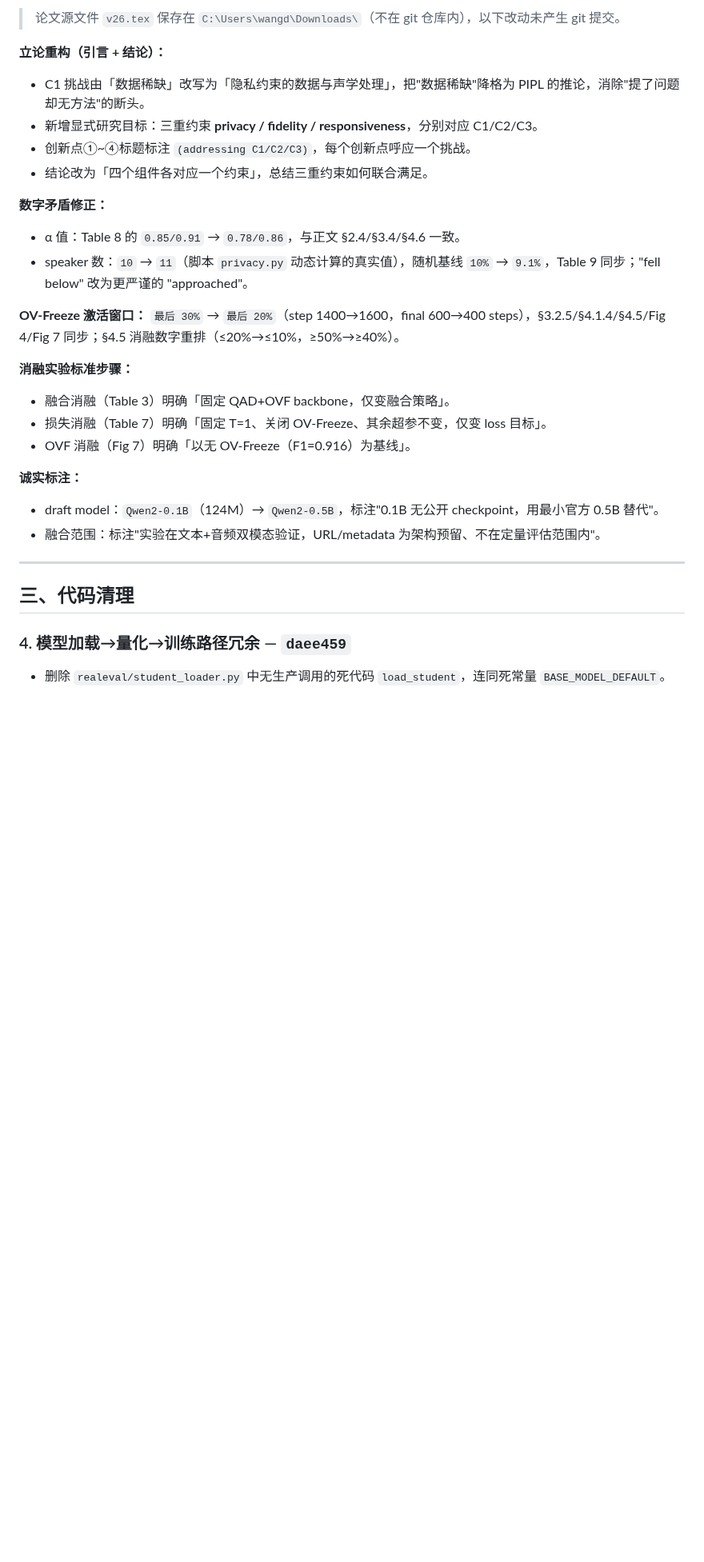
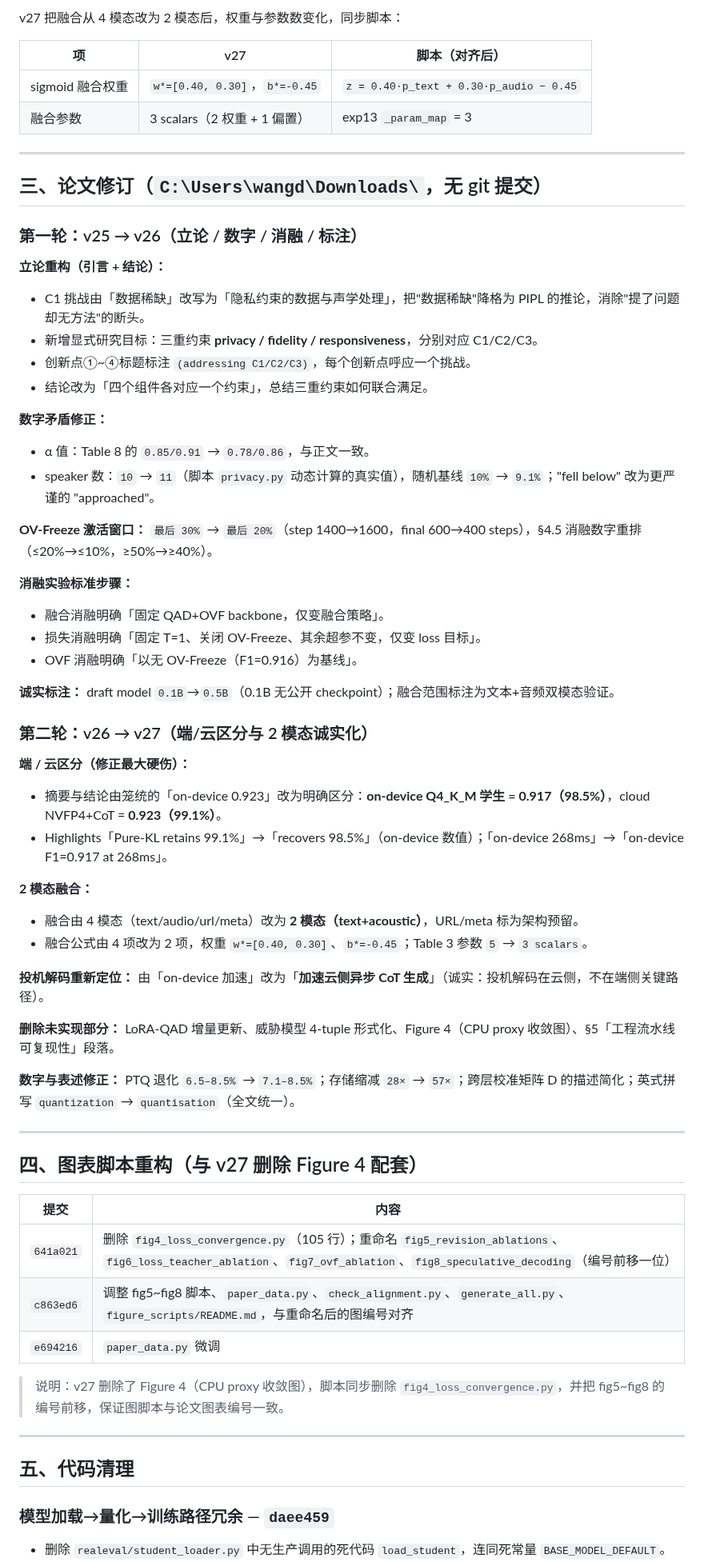
Before and after one commit to wangdajin062/H100_package_realeval, a Markdown page: reports/2026-08-15_changes.md, the part around one of its changes. Shown at 80% size. GitHub-like rendering; blank space fills up the shorter version.

Commit message:
docs: 重写 2026-08-15 修改记录（覆盖 v27 对齐全貌）
完整覆盖 11 个提交 + 论文 v25→v26→v27 两轮修订：QAD/OVF/融合对齐、图表脚本重构（删 fig4）、端云区分与 2 模态诚实化

```diff
--- a/reports/2026-08-15_changes.md
+++ b/reports/2026-08-15_changes.md
@@ -71,5 +65,16 @@
 
-> 论文源文件 `v26.tex` 保存在 `C:\Users\wangd\Downloads\`（不在 git 仓库内），以下改动未产生 git 提交。
+v27 把融合从 4 模态改为 2 模态后，权重与参数数变化，同步脚本：
+
+| 项 | v27 | 脚本（对齐后） |
+| ------------------------ | ----------------------- | ----------------------------------- |
+| sigmoid 融合权重 | `w*=[0.40, 0.30]`，`b*=-0.45` | `z = 0.40·p_text + 0.30·p_audio − 0.45` |
+| 融合参数 | 3 scalars（2 权重 + 1 偏置） | exp13 `_param_map` = 3 |
+
+---
+
+## 三、论文修订（`C:\Users\wangd\Downloads\`，无 git 提交）
+
+### 第一轮：v25 → v26（立论 / 数字 / 消融 / 标注）
 
 **立论重构（引言 + 结论）：**
 
@@ -80,26 +85,53 @@
 
 **数字矛盾修正：**
 
-- α 值：Table 8 的 `0.85/0.91` → `0.78/0.86`，与正文 §2.4/§3.4/§4.6 一致。
-- speaker 数：`10` → `11`（脚本 `privacy.py` 动态计算的真实值），随机基线 `10%` → `9.1%`，Table 9 同步；"fell below" 改为更严谨的 "approached"。
+- α 值：Table 8 的 `0.85/0.91` → `0.78/0.86`，与正文一致。
+- speaker 数：`10` → `11`（脚本 `privacy.py` 动态计算的真实值），随机基线 `10%` → `9.1%`；"fell below" 改为更严谨的 "approached"。
 
-**OV-Freeze 激活窗口：** `最后 30%` → `最后 20%`（step 1400→1600，final 600→400 steps），§3.2.5/§4.1.4/§4.5/Fig 4/Fig 7 同步；§4.5 消融数字重排（≤20%→≤10%，≥50%→≥40%）。
+**OV-Freeze 激活窗口：** `最后 30%` → `最后 20%`（step 1400→1600，final 600→400 steps），§4.5 消融数字重排（≤20%→≤10%，≥50%→≥40%）。
 
 **消融实验标准步骤：**
 
-- 融合消融（Table 3）明确「固定 QAD+OVF backbone，仅变融合策略」。
-- 损失消融（Table 7）明确「固定 T=1、关闭 OV-Freeze、其余超参不变，仅变 loss 目标」。
-- OVF 消融（Fig 7）明确「以无 OV-Freeze（F1=0.916）为基线」。
+- 融合消融明确「固定 QAD+OVF backbone，仅变融合策略」。
+- 损失消融明确「固定 T=1、关闭 OV-Freeze、其余超参不变，仅变 loss 目标」。
+- OVF 消融明确「以无 OV-Freeze（F1=0.916）为基线」。
 
-**诚实标注：**
+**诚实标注：** draft model `0.1B`→`0.5B`（0.1B 无公开 checkpoint）；融合范围标注为文本+音频双模态验证。
 
-- draft model：`Qwen2-0.1B`（124M）→ `Qwen2-0.5B`，标注"0.1B 无公开 checkpoint，用最小官方 0.5B 替代"。
-- 融合范围：标注"实验在文本+音频双模态验证，URL/metadata 为架构预留、不在定量评估范围内"。
+### 第二轮：v26 → v27（端/云区分与 2 模态诚实化）
+
+**端 / 云区分（修正最大硬伤）：**
+
+- 摘要与结论由笼统的「on-device 0.923」改为明确区分：**on-device Q4_K_M 学生 = 0.917（98.5%）**，cloud NVFP4+CoT = **0.923（99.1%）**。
+- Highlights「Pure-KL retains 99.1%」→「recovers 98.5%」（on-device 数值）；「on-device 268ms」→「on-device F1=0.917 at 268ms」。
+
+**2 模态融合：**
+
+- 融合由 4 模态（text/audio/url/meta）改为 **2 模态（text+acoustic）**，URL/meta 标为架构预留。
+- 融合公式由 4 项改为 2 项，权重 `w*=[0.40, 0.30]`、`b*=-0.45`；Table 3 参数 `5` → `3 scalars`。
+
+**投机解码重新定位：** 由「on-device 加速」改为「**加速云侧异步 CoT 生成**」（诚实：投机解码在云侧，不在端侧关键路径）。
+
+**删除未实现部分：** LoRA-QAD 增量更新、威胁模型 4-tuple 形式化、Figure 4（CPU proxy 收敛图）、§5「工程流水线可复现性」段落。
+
+**数字与表述修正：** PTQ 退化 `6.5–8.5%` → `7.1–8.5%`；存储缩减 `28×` → `57×`；跨层校准矩阵 D 的描述简化；英式拼写 `quantization` → `quantisation`（全文统一）。
 
 ---
 
-## 三、代码清理
+## 四、图表脚本重构（与 v27 删除 Figure 4 配套）
 
-### 4. 模型加载→量化→训练路径冗余 — `daee459`
+| 提交 | 内容 |
+| ------- | ------------------------------------------------------------ |
+| `641a021` | 删除 `fig4_loss_convergence.py`（105 行）；重命名 `fig5_revision_ablations`、`fig6_loss_teacher_ablation`、`fig7_ovf_ablation`、`fig8_speculative_decoding`（编号前移一位） |
+| `c863ed6` | 调整 fig5~fig8 脚本、`paper_data.py`、`check_alignment.py`、`generate_all.py`、`figure_scripts/README.md`，与重命名后的图编号对齐 |
+| `e694216` | `paper_data.py` 微调 |
+
+> 说明：v27 删除了 Figure 4（CPU proxy 收敛图），脚本同步删除 `fig4_loss_convergence.py`，并把 fig5~fig8 的编号前移，保证图脚本与论文图表编号一致。
+
+---
+
+## 五、代码清理
+
+### 模型加载→量化→训练路径冗余 — `daee459`
 
 - 删除 `realeval/student_loader.py` 中无生产调用的死代码 `load_student`，连同死常量 `BASE_MODEL_DEFAULT`。
```
Also changed, not shown: other parts of reports/2026-08-15_changes.md (+39 -45 lines).
